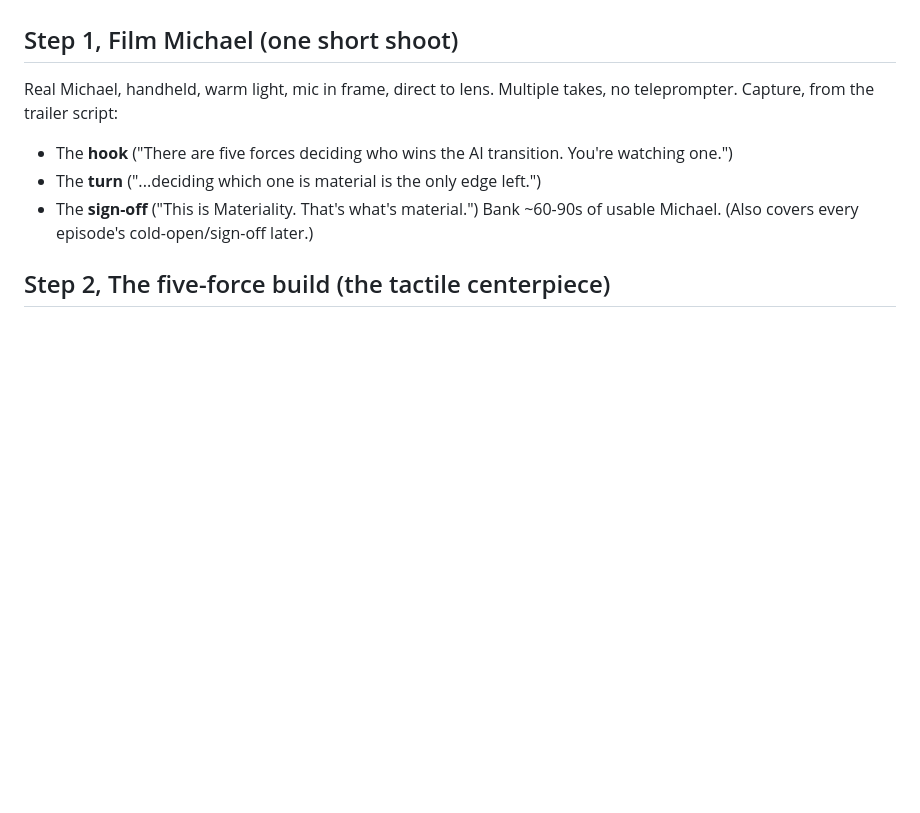
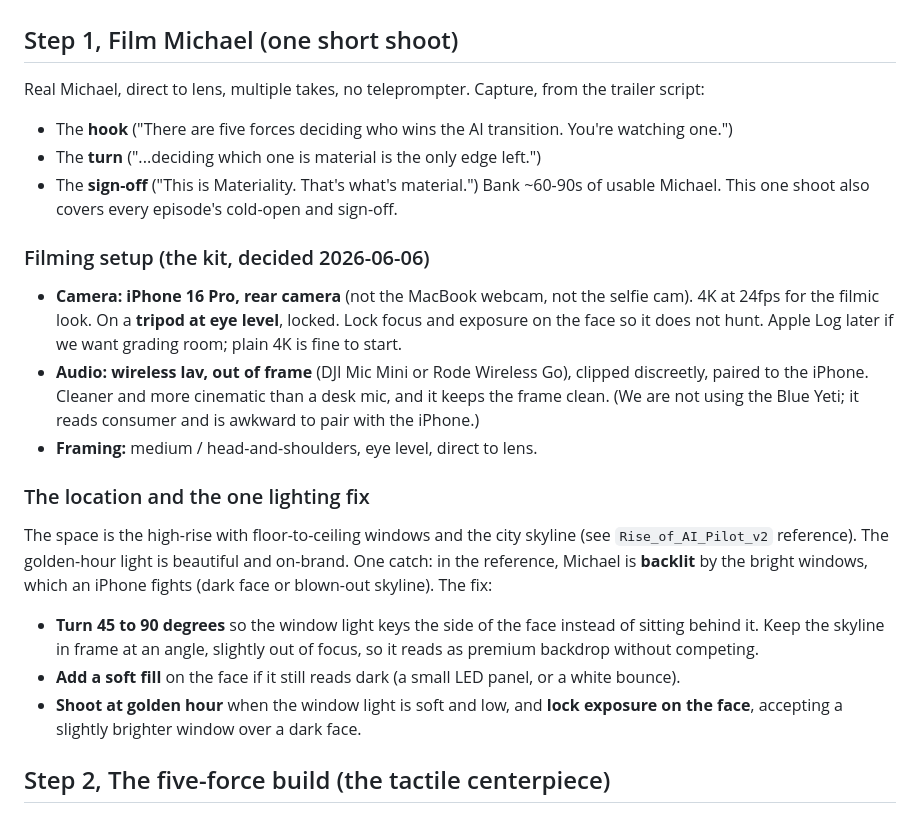
Before and after one commit to atlr-frge/rise-of-ai, a Markdown page: MATERIALITY-PILOT-BUILD.md, the part around the change. Rendered like a GitHub page; blank space fills up the shorter version.

Commit message:
Pilot build: add filming setup (iPhone 16 Pro, lav mic, location + lighting fix)

```diff
--- a/MATERIALITY-PILOT-BUILD.md
+++ b/MATERIALITY-PILOT-BUILD.md
@@ -25,12 +25,32 @@ end-frames**. Subtle camera motion animates it. That is exactly the pilot.
    grain. Approve one. **This is THE reference image** for every other generation in the pilot.
 
 ## Step 1, Film Michael (one short shoot)
-Real Michael, handheld, warm light, mic in frame, direct to lens. Multiple takes, no
-teleprompter. Capture, from the trailer script:
+Real Michael, direct to lens, multiple takes, no teleprompter. Capture, from the trailer script:
 - The **hook** ("There are five forces deciding who wins the AI transition. You're watching one.")
 - The **turn** ("...deciding which one is material is the only edge left.")
 - The **sign-off** ("This is Materiality. That's what's material.")
-Bank ~60-90s of usable Michael. (Also covers every episode's cold-open/sign-off later.)
+Bank ~60-90s of usable Michael. This one shoot also covers every episode's cold-open and sign-off.
+
+### Filming setup (the kit, decided 2026-06-06)
+- **Camera: iPhone 16 Pro, rear camera** (not the MacBook webcam, not the selfie cam). 4K at
+  24fps for the filmic look. On a **tripod at eye level**, locked. Lock focus and exposure on
+  the face so it does not hunt. Apple Log later if we want grading room; plain 4K is fine to start.
+- **Audio: wireless lav, out of frame** (DJI Mic Mini or Rode Wireless Go), clipped discreetly,
+  paired to the iPhone. Cleaner and more cinematic than a desk mic, and it keeps the frame clean.
+  (We are not using the Blue Yeti; it reads consumer and is awkward to pair with the iPhone.)
+- **Framing:** medium / head-and-shoulders, eye level, direct to lens.
+
+### The location and the one lighting fix
+The space is the high-rise with floor-to-ceiling windows and the city skyline (see
+`Rise_of_AI_Pilot_v2` reference). The golden-hour light is beautiful and on-brand. One catch:
+in the reference, Michael is **backlit** by the bright windows, which an iPhone fights (dark
+face or blown-out skyline). The fix:
+- **Turn 45 to 90 degrees** so the window light keys the side of the face instead of sitting
+  behind it. Keep the skyline in frame at an angle, slightly out of focus, so it reads as
+  premium backdrop without competing.
+- **Add a soft fill** on the face if it still reads dark (a small LED panel, or a white bounce).
+- **Shoot at golden hour** when the window light is soft and low, and **lock exposure on the
+  face**, accepting a slightly brighter window over a dark face.
 
 ## Step 2, The five-force build (the tactile centerpiece)
 The five forces assemble on the desk as **cards**, one added per beat, built with **end-frame
```
